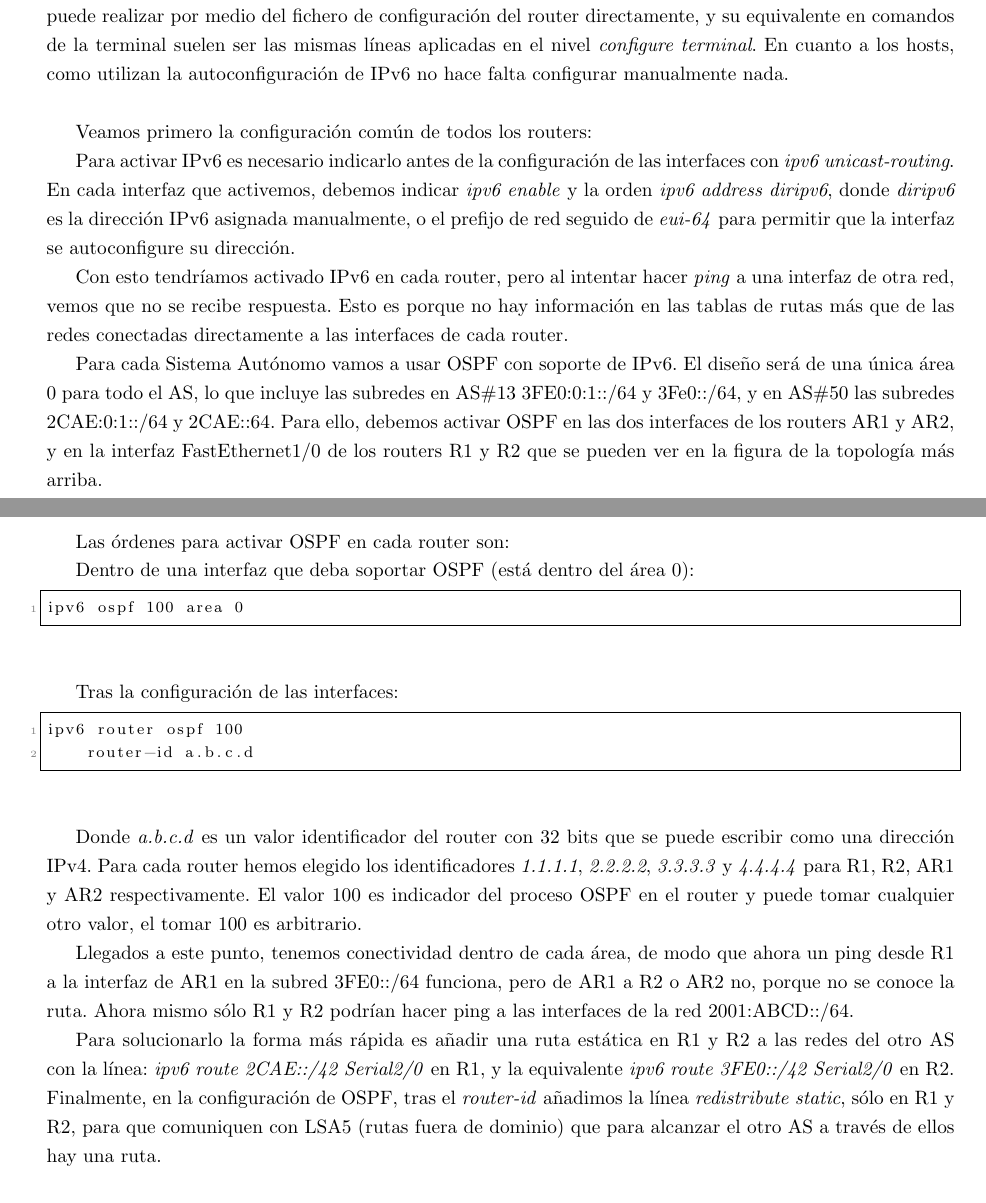
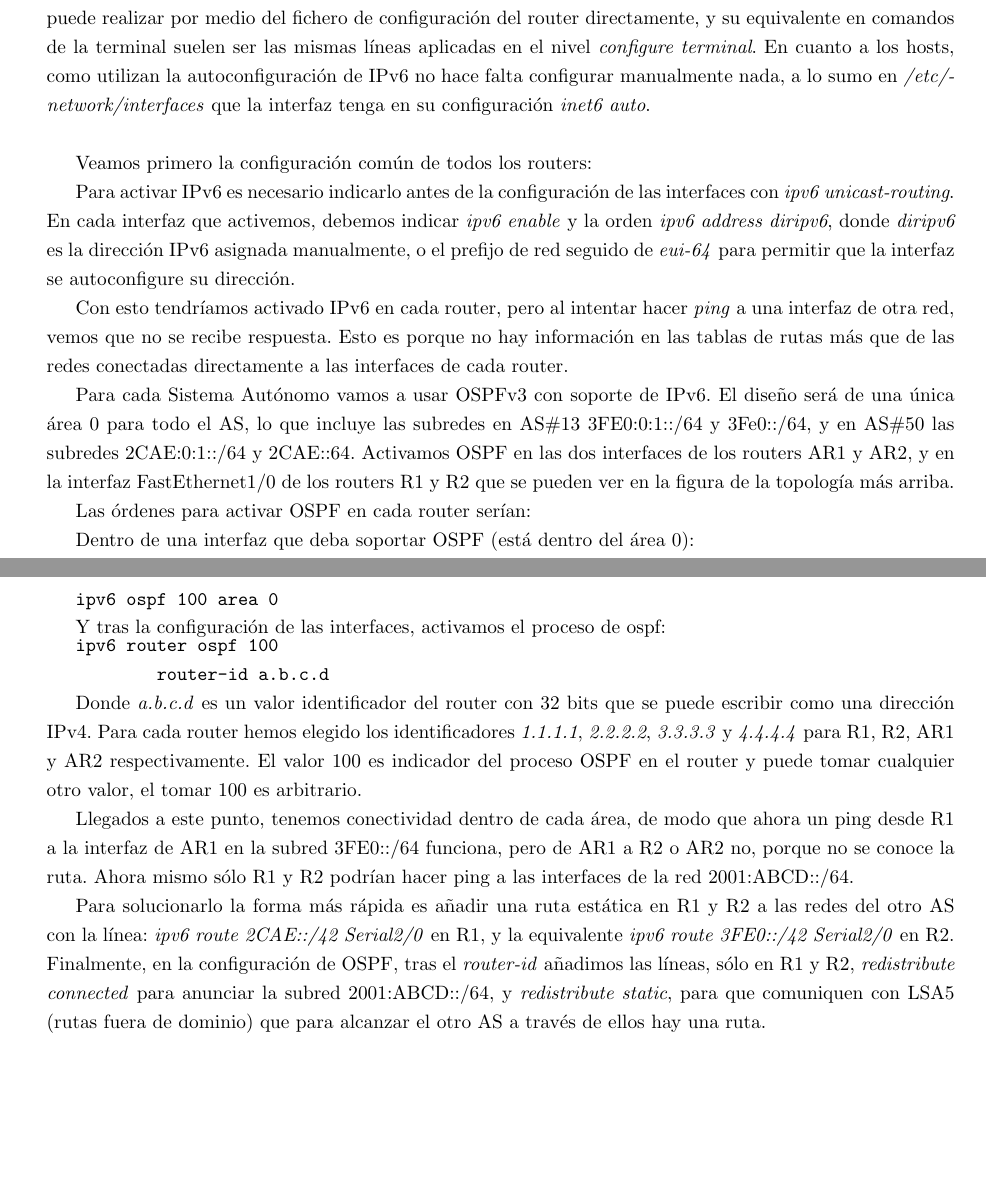
Before and after one commit to jlcs-es/ARA, a LaTeX paper (LaTeX/memoria.tex, which reads Entrega/Topology/configs/R1.cfg, Entrega/Topology/configs/R2.cfg, Topology/configs/R1.cfg): two parts of pages 2 and 3 of 17, joined at a grey line, cut so that both start at the same text, the shorter picture padded with empty space. Compiled offline with pdfLaTeX.

Commit message:
Fix redistribute connected. Memoria revisada.

```diff
--- a/Entrega/Topology/configs/R1.cfg
+++ b/Entrega/Topology/configs/R1.cfg
@@ -163,6 +165,7 @@ ipv6 router ospf 100
  router-id 1.1.1.1
  log-adjacency-changes
  redistribute bgp 10
+ redistribute connected
 
  !redistribute static
 !
--- a/Entrega/Topology/configs/R2.cfg
+++ b/Entrega/Topology/configs/R2.cfg
@@ -145,6 +147,7 @@ ipv6 router ospf 100
  router-id 2.2.2.2
  log-adjacency-changes
  redistribute bgp 10
+ redistribute connected
 ! redistribute static
 !
 !
--- a/LaTeX/memoria.tex
+++ b/LaTeX/memoria.tex
@@ -60,7 +60,7 @@ Partimos en este proyecto creando una nueva topología en GNS3 equivalente a la
 	\includegraphics[scale=0.5]{images/topologyInic.png}
 \end{center}
 
-La configuración básica para que todos los dispositivos y redes tengan conectividad IPv6 entre ellas se puede realizar por medio del fichero de configuración del router directamente, y su equivalente en comandos de la terminal suelen ser las mismas líneas aplicadas en el nivel \textit{configure terminal}. En cuanto a los hosts, como utilizan la autoconfiguración de IPv6 no hace falta configurar manualmente nada.
+La configuración básica para que todos los dispositivos y redes tengan conectividad IPv6 entre ellas se puede realizar por medio del fichero de configuración del router directamente, y su equivalente en comandos de la terminal suelen ser las mismas líneas aplicadas en el nivel \textit{configure terminal}. En cuanto a los hosts, como utilizan la autoconfiguración de IPv6 no hace falta configurar manualmente nada, a lo sumo en \textit{/etc/network/interfaces} que la interfaz tenga en su configuración \textit{inet6 auto}.
 \\
 
 Veamos primero la configuración común de todos los routers:
@@ -69,26 +69,28 @@ Para activar IPv6 es necesario indicarlo antes de la configuración de las inter
 
 Con esto tendríamos activado IPv6 en cada router, pero al intentar hacer \textit{ping} a una interfaz de otra red, vemos que no se recibe respuesta. Esto es porque no hay información en las tablas de rutas más que de las redes conectadas directamente a las interfaces de cada router.
 
-Para cada Sistema Autónomo vamos a usar OSPF con soporte de IPv6. El diseño será de una única área 0 para todo el AS, lo que incluye las subredes en AS\#13 3FE0:0:1::/64 y 3Fe0::/64, y en AS\#50 las subredes 2CAE:0:1::/64 y 2CAE::64. Para ello, debemos activar OSPF en las dos interfaces de los routers AR1 y AR2, y en la interfaz FastEthernet1/0 de los routers R1 y R2 que se pueden ver en la figura de la topología más arriba.
+Para cada Sistema Autónomo vamos a usar OSPFv3 con soporte de IPv6. El diseño será de una única área 0 para todo el AS, lo que incluye las subredes en AS\#13 3FE0:0:1::/64 y 3Fe0::/64, y en AS\#50 las subredes 2CAE:0:1::/64 y 2CAE::64. Activamos OSPF en las dos interfaces de los routers AR1 y AR2, y en la interfaz FastEthernet1/0 de los routers R1 y R2 que se pueden ver en la figura de la topología más arriba.
 
-Las órdenes para activar OSPF en cada router son:
+Las órdenes para activar OSPF en cada router serían:
 
 Dentro de una interfaz que deba soportar OSPF (está dentro del área 0):
-\begin{lstlisting}
+
+\begin{BVerbatim}
 ipv6 ospf 100 area 0
-\end{lstlisting}
+\end{BVerbatim}
 
-Tras la configuración de las interfaces:
-\begin{lstlisting}
+Y tras la configuración de las interfaces, activamos el proceso de ospf:
+
+\begin{BVerbatim}
 ipv6 router ospf 100
 	router-id a.b.c.d
-\end{lstlisting}
+\end{BVerbatim}
 
 Donde \textit{a.b.c.d} es un valor identificador del router con 32 bits que se puede escribir como una dirección IPv4. Para cada router hemos elegido los identificadores \textit{1.1.1.1}, \textit{2.2.2.2}, \textit{3.3.3.3} y \textit{4.4.4.4} para R1, R2, AR1 y AR2 respectivamente. El valor 100 es indicador del proceso OSPF en el router y puede tomar cualquier otro valor, el tomar 100 es arbitrario.
 
 Llegados a este punto, tenemos conectividad dentro de cada área, de modo que ahora un ping desde R1 a la interfaz de AR1 en la subred 3FE0::/64 funciona, pero de AR1 a R2 o AR2 no, porque no se conoce la ruta. Ahora mismo sólo R1 y R2 podrían hacer ping a las interfaces de la red 2001:ABCD::/64.
 
-Para solucionarlo la forma más rápida es añadir una ruta estática en R1 y R2 a las redes del otro AS con la línea: \textit{ipv6 route 2CAE::/42 Serial2/0} en R1, y la equivalente \textit{ipv6 route 3FE0::/42 Serial2/0} en R2. Finalmente, en la configuración de OSPF, tras el \textit{router-id} añadimos la línea \textit{redistribute static}, sólo en R1 y R2, para que comuniquen con LSA5 (rutas fuera de dominio) que para alcanzar el otro AS a través de ellos hay una ruta.
+Para solucionarlo la forma más rápida es añadir una ruta estática en R1 y R2 a las redes del otro AS con la línea: \textit{ipv6 route 2CAE::/42 Serial2/0} en R1, y la equivalente \textit{ipv6 route 3FE0::/42 Serial2/0} en R2. Finalmente, en la configuración de OSPF, tras el \textit{router-id} añadimos las líneas, sólo en R1 y R2, \textit{redistribute connected} para anunciar la subred 2001:ABCD::/64, y \textit{redistribute static}, para que comuniquen con LSA5 (rutas fuera de dominio) que para alcanzar el otro AS a través de ellos hay una ruta.
 \\
 
 Ahora sí se puede realizar un ping desde cualquier dispositivo a cualquier otro, una vez OSPF ha convergido y compartido todos los mensajes. Pero como la mejora para configurar BGP entre R1 y R2 sobrescribe la configuración estática, mostraré las pruebas en el apartado siguiente.
--- a/Topology/configs/R1.cfg
+++ b/Topology/configs/R1.cfg
@@ -163,6 +165,7 @@ ipv6 router ospf 100
  router-id 1.1.1.1
  log-adjacency-changes
  redistribute bgp 10
+ redistribute connected
 
  !redistribute static
 !
--- a/Topology/configs/R2.cfg
+++ b/Topology/configs/R2.cfg
@@ -145,6 +147,7 @@ ipv6 router ospf 100
  router-id 2.2.2.2
  log-adjacency-changes
  redistribute bgp 10
+ redistribute connected
 ! redistribute static
 !
 !
```
Also changed, not shown: Entrega/Topology/configs/AR1.cfg (+2 -0 lines), Entrega/Topology/configs/AR2.cfg (+2 -0 lines), Topology/configs/AR1.cfg (+2 -0 lines), Topology/configs/AR2.cfg (+2 -0 lines), Entrega/48636907A.pdf, LaTeX/memoria.pdf, Entrega/Topology/configs/R1.cfg (2 more changed lines), Entrega/Topology/configs/R2.cfg (2 more changed lines), LaTeX/memoria.tex (4 more changed lines), Topology/configs/R1.cfg (2 more changed lines), Topology/configs/R2.cfg (2 more changed lines), 3 other files.
